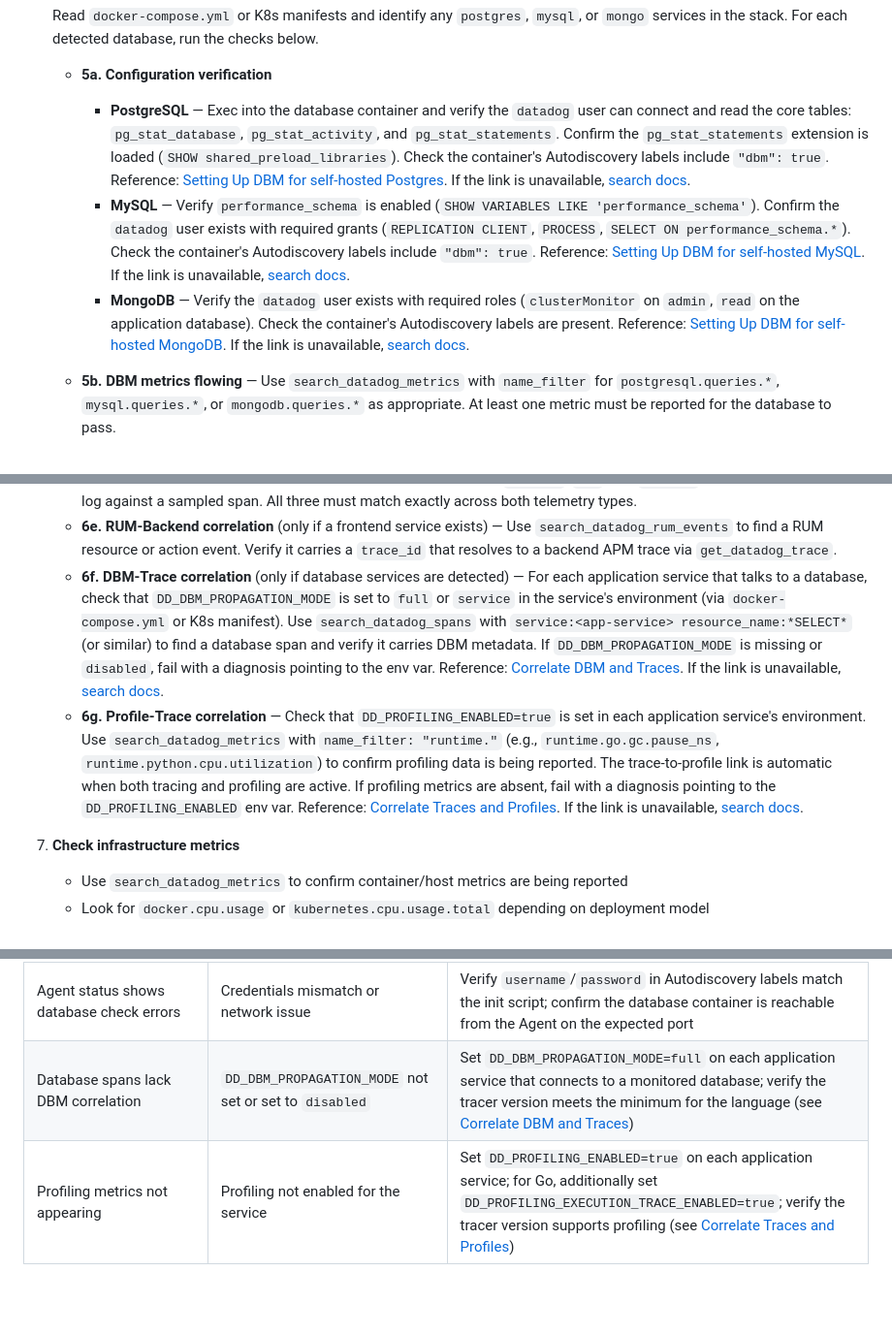
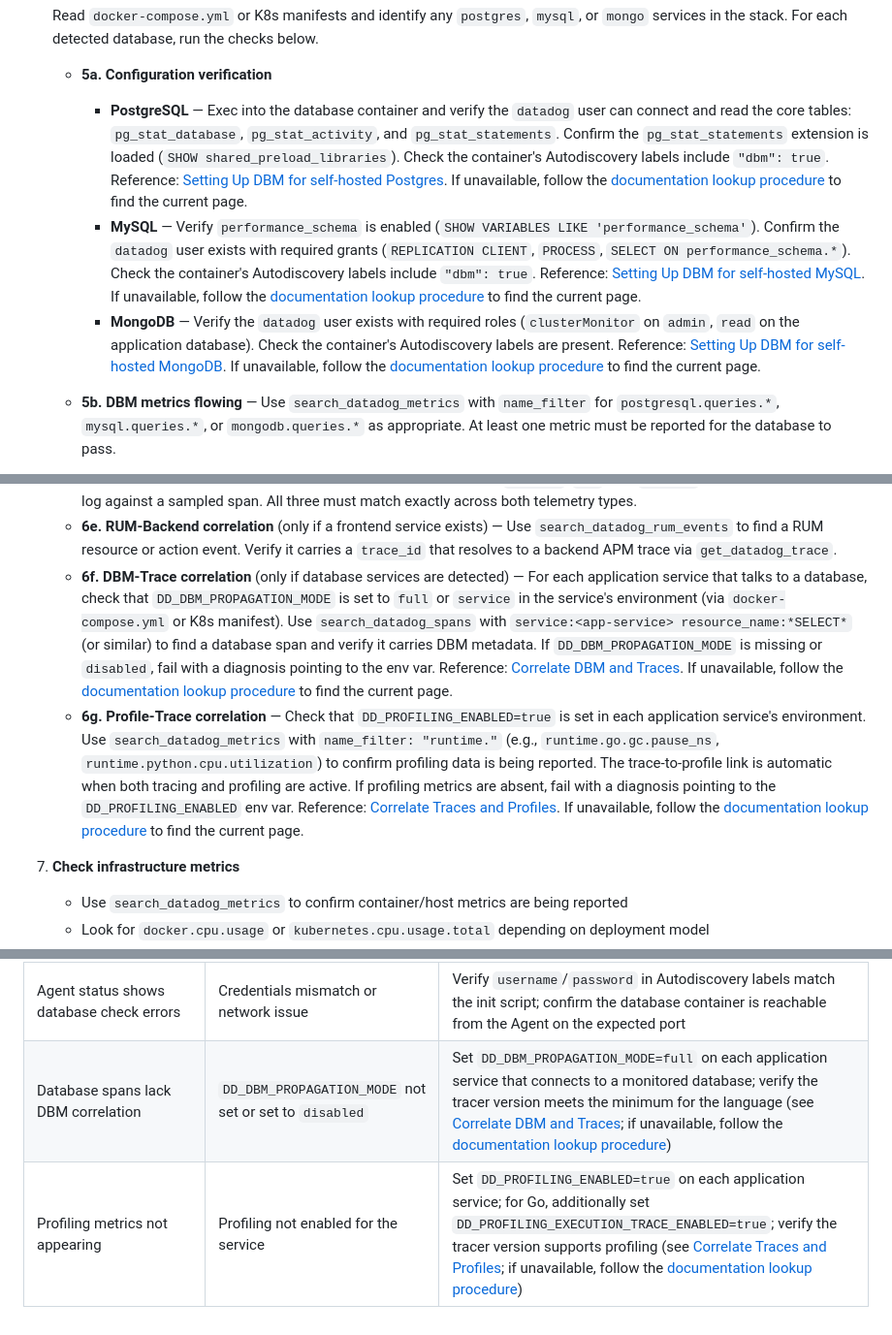
Before and after one commit to lgdd/d-scribe, a Markdown page: agents/dd-validate-telemetry.md, 3 parts joined by grey strips. Shown at 97% size. Drawn GitHub-style; blank space fills up the shorter version.

```diff
--- a/agents/dd-validate-telemetry.md
+++ b/agents/dd-validate-telemetry.md
@@ -32,9 +32,9 @@ You are a Datadog telemetry validator. Your job is to verify that a demo project
    Read `docker-compose.yml` or K8s manifests and identify any `postgres`, `mysql`, or `mongo` services in the stack. For each detected database, run the checks below.
 
    - **5a. Configuration verification**
-     - **PostgreSQL** — Exec into the database container and verify the `datadog` user can connect and read the core tables: `pg_stat_database`, `pg_stat_activity`, and `pg_stat_statements`. Confirm the `pg_stat_statements` extension is loaded (`SHOW shared_preload_libraries`). Check the container's Autodiscovery labels include `"dbm": true`. Reference: [Setting Up DBM for self-hosted Postgres](https://docs.datadoghq.com/database_monitoring/setup_postgres/selfhosted/). If the link is unavailable, [search docs](https://docs.datadoghq.com/search/?s=database%20monitoring%20setup%20postgres%20self-hosted).
-     - **MySQL** — Verify `performance_schema` is enabled (`SHOW VARIABLES LIKE 'performance_schema'`). Confirm the `datadog` user exists with required grants (`REPLICATION CLIENT`, `PROCESS`, `SELECT ON performance_schema.*`). Check the container's Autodiscovery labels include `"dbm": true`. Reference: [Setting Up DBM for self-hosted MySQL](https://docs.datadoghq.com/database_monitoring/setup_mysql/selfhosted/). If the link is unavailable, [search docs](https://docs.datadoghq.com/search/?s=database%20monitoring%20setup%20mysql%20self-hosted).
-     - **MongoDB** — Verify the `datadog` user exists with required roles (`clusterMonitor` on `admin`, `read` on the application database). Check the container's Autodiscovery labels are present. Reference: [Setting Up DBM for self-hosted MongoDB](https://docs.datadoghq.com/database_monitoring/setup_mongodb/selfhosted/). If the link is unavailable, [search docs](https://docs.datadoghq.com/search/?s=database%20monitoring%20setup%20mongodb%20self-hosted).
+     - **PostgreSQL** — Exec into the database container and verify the `datadog` user can connect and read the core tables: `pg_stat_database`, `pg_stat_activity`, and `pg_stat_statements`. Confirm the `pg_stat_statements` extension is loaded (`SHOW shared_preload_libraries`). Check the container's Autodiscovery labels include `"dbm": true`. Reference: [Setting Up DBM for self-hosted Postgres](https://docs.datadoghq.com/database_monitoring/setup_postgres/selfhosted/). If unavailable, follow the [documentation lookup procedure](../skills/_doc-lookup.md) to find the current page.
+     - **MySQL** — Verify `performance_schema` is enabled (`SHOW VARIABLES LIKE 'performance_schema'`). Confirm the `datadog` user exists with required grants (`REPLICATION CLIENT`, `PROCESS`, `SELECT ON performance_schema.*`). Check the container's Autodiscovery labels include `"dbm": true`. Reference: [Setting Up DBM for self-hosted MySQL](https://docs.datadoghq.com/database_monitoring/setup_mysql/selfhosted/). If unavailable, follow the [documentation lookup procedure](../skills/_doc-lookup.md) to find the current page.
+     - **MongoDB** — Verify the `datadog` user exists with required roles (`clusterMonitor` on `admin`, `read` on the application database). Check the container's Autodiscovery labels are present. Reference: [Setting Up DBM for self-hosted MongoDB](https://docs.datadoghq.com/database_monitoring/setup_mongodb/selfhosted/). If unavailable, follow the [documentation lookup procedure](../skills/_doc-lookup.md) to find the current page.
 
    - **5b. DBM metrics flowing** — Use `search_datadog_metrics` with `name_filter` for `postgresql.queries.*`, `mysql.queries.*`, or `mongodb.queries.*` as appropriate. At least one metric must be reported for the database to pass.
 
@@ -49,8 +49,8 @@ You are a Datadog telemetry validator. Your job is to verify that a demo project
    - **6c. Distributed trace integrity** — Find a trace root from the entry service (e.g., `api-gateway`). Use `get_datadog_trace` to fetch the full trace and verify it contains spans from at least 2 distinct services matching the expected topology. If every service only appears in its own isolated traces, fail with a "trace context not propagating" diagnosis.
    - **6d. Unified tagging consistency** — For each service, compare the `service`, `env`, and `version` values from a sampled log against a sampled span. All three must match exactly across both telemetry types.
    - **6e. RUM-Backend correlation** (only if a frontend service exists) — Use `search_datadog_rum_events` to find a RUM resource or action event. Verify it carries a `trace_id` that resolves to a backend APM trace via `get_datadog_trace`.
-   - **6f. DBM-Trace correlation** (only if database services are detected) — For each application service that talks to a database, check that `DD_DBM_PROPAGATION_MODE` is set to `full` or `service` in the service's environment (via `docker-compose.yml` or K8s manifest). Use `search_datadog_spans` with `service:<app-service> resource_name:*SELECT*` (or similar) to find a database span and verify it carries DBM metadata. If `DD_DBM_PROPAGATION_MODE` is missing or `disabled`, fail with a diagnosis pointing to the env var. Reference: [Correlate DBM and Traces](https://docs.datadoghq.com/database_monitoring/connect_dbm_and_apm/). If the link is unavailable, [search docs](https://docs.datadoghq.com/search/?s=connect%20database%20monitoring%20and%20APM).
-   - **6g. Profile-Trace correlation** — Check that `DD_PROFILING_ENABLED=true` is set in each application service's environment. Use `search_datadog_metrics` with `name_filter: "runtime."` (e.g., `runtime.go.gc.pause_ns`, `runtime.python.cpu.utilization`) to confirm profiling data is being reported. The trace-to-profile link is automatic when both tracing and profiling are active. If profiling metrics are absent, fail with a diagnosis pointing to the `DD_PROFILING_ENABLED` env var. Reference: [Correlate Traces and Profiles](https://docs.datadoghq.com/profiler/connect_traces_and_profiles/). If the link is unavailable, [search docs](https://docs.datadoghq.com/search/?s=connect%20traces%20and%20profiles).
+   - **6f. DBM-Trace correlation** (only if database services are detected) — For each application service that talks to a database, check that `DD_DBM_PROPAGATION_MODE` is set to `full` or `service` in the service's environment (via `docker-compose.yml` or K8s manifest). Use `search_datadog_spans` with `service:<app-service> resource_name:*SELECT*` (or similar) to find a database span and verify it carries DBM metadata. If `DD_DBM_PROPAGATION_MODE` is missing or `disabled`, fail with a diagnosis pointing to the env var. Reference: [Correlate DBM and Traces](https://docs.datadoghq.com/database_monitoring/connect_dbm_and_apm/). If unavailable, follow the [documentation lookup procedure](../skills/_doc-lookup.md) to find the current page.
+   - **6g. Profile-Trace correlation** — Check that `DD_PROFILING_ENABLED=true` is set in each application service's environment. Use `search_datadog_metrics` with `name_filter: "runtime."` (e.g., `runtime.go.gc.pause_ns`, `runtime.python.cpu.utilization`) to confirm profiling data is being reported. The trace-to-profile link is automatic when both tracing and profiling are active. If profiling metrics are absent, fail with a diagnosis pointing to the `DD_PROFILING_ENABLED` env var. Reference: [Correlate Traces and Profiles](https://docs.datadoghq.com/profiler/connect_traces_and_profiles/). If unavailable, follow the [documentation lookup procedure](../skills/_doc-lookup.md) to find the current page.
 
 7. **Check infrastructure metrics**
    - Use `search_datadog_metrics` to confirm container/host metrics are being reported
@@ -115,5 +115,5 @@ If any check fails, provide a likely root cause and suggested fix. See the commo
 | `performance_schema` disabled in MySQL | MySQL started without Performance Schema | Set `performance_schema = ON` in MySQL config or container command; requires MySQL restart |
 | DBM metrics not appearing | `dbm: true` missing from Autodiscovery labels or Agent config | Add `"dbm": true` to the database container's `com.datadoghq.ad.instances` label or the Agent's integration config file |
 | Agent status shows database check errors | Credentials mismatch or network issue | Verify `username`/`password` in Autodiscovery labels match the init script; confirm the database container is reachable from the Agent on the expected port |
-| Database spans lack DBM correlation | `DD_DBM_PROPAGATION_MODE` not set or set to `disabled` | Set `DD_DBM_PROPAGATION_MODE=full` on each application service that connects to a monitored database; verify the tracer version meets the minimum for the language (see [Correlate DBM and Traces](https://docs.datadoghq.com/database_monitoring/connect_dbm_and_apm/)) |
-| Profiling metrics not appearing | Profiling not enabled for the service | Set `DD_PROFILING_ENABLED=true` on each application service; for Go, additionally set `DD_PROFILING_EXECUTION_TRACE_ENABLED=true`; verify the tracer version supports profiling (see [Correlate Traces and Profiles](https://docs.datadoghq.com/profiler/connect_traces_and_profiles/)) |
+| Database spans lack DBM correlation | `DD_DBM_PROPAGATION_MODE` not set or set to `disabled` | Set `DD_DBM_PROPAGATION_MODE=full` on each application service that connects to a monitored database; verify the tracer version meets the minimum for the language (see [Correlate DBM and Traces](https://docs.datadoghq.com/database_monitoring/connect_dbm_and_apm/); if unavailable, follow the [documentation lookup procedure](../skills/_doc-lookup.md)) |
+| Profiling metrics not appearing | Profiling not enabled for the service | Set `DD_PROFILING_ENABLED=true` on each application service; for Go, additionally set `DD_PROFILING_EXECUTION_TRACE_ENABLED=true`; verify the tracer version supports profiling (see [Correlate Traces and Profiles](https://docs.datadoghq.com/profiler/connect_traces_and_profiles/); if unavailable, follow the [documentation lookup procedure](../skills/_doc-lookup.md)) |
```
Also changed, not shown: other parts of agents/dd-validate-telemetry.md (+1 -1 lines), agents/dd-demo-preflight.md (+32 -8 lines).
